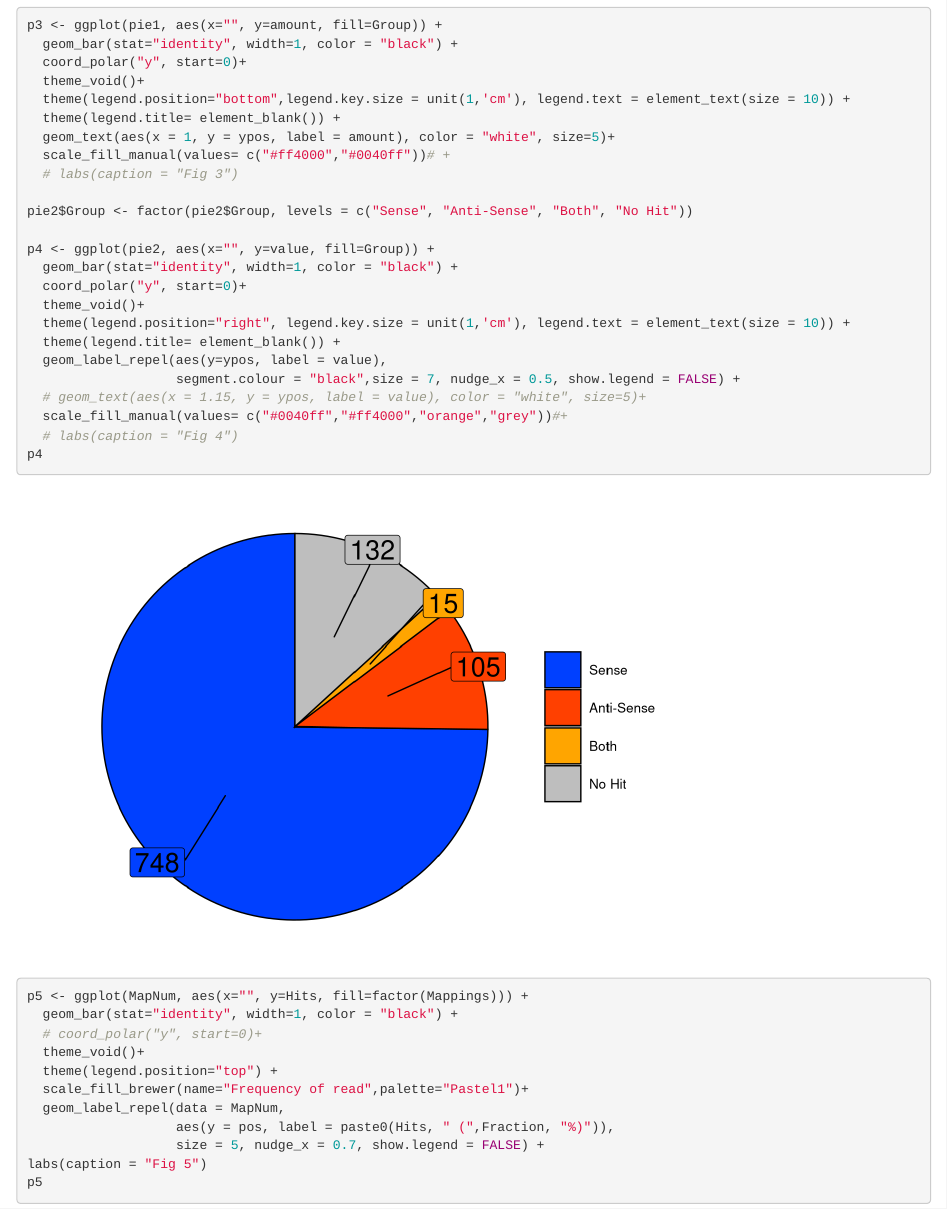
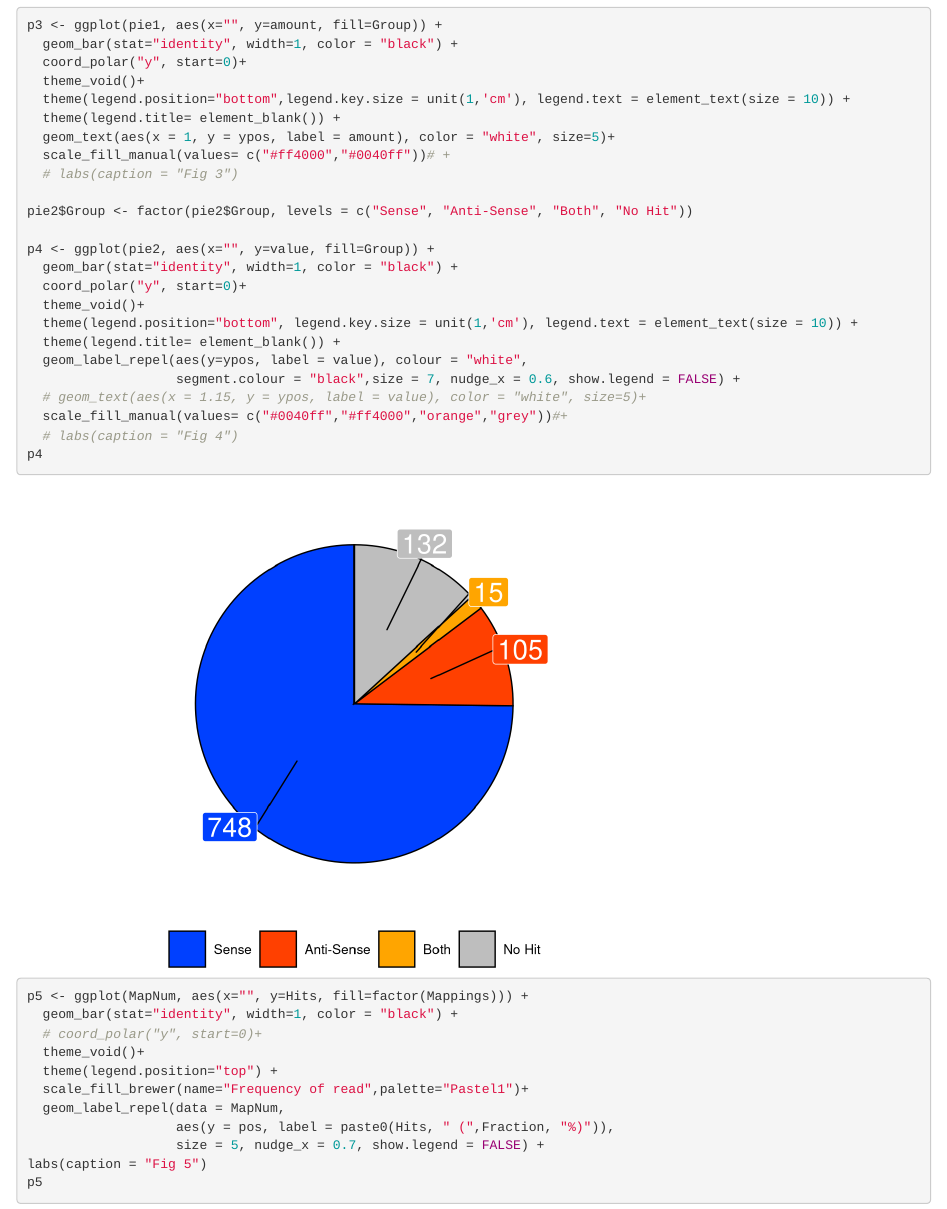
Before and after one commit to pwolper/read-mapping, an R Markdown document (code/read-vis.Rmd): the page in a window 1100 px wide, from 2970 px down. Rendered offline with R 4.5, knitr and Pandoc, with nearby package versions; code that draws random numbers runs with fixed seeds of ours; some code elsewhere in the file could not run offline.

Commit message:
minor changes

```diff
--- a/code/read-vis.Rmd
+++ b/code/read-vis.Rmd
@@ -136,10 +136,10 @@ p4 <- ggplot(pie2, aes(x="", y=value, fill=Group)) +
   geom_bar(stat="identity", width=1, color = "black") +
   coord_polar("y", start=0)+
   theme_void()+
-  theme(legend.position="right", legend.key.size = unit(1,'cm'), legend.text = element_text(size = 10)) +
+  theme(legend.position="bottom", legend.key.size = unit(1,'cm'), legend.text = element_text(size = 10)) +
   theme(legend.title= element_blank()) +
-  geom_label_repel(aes(y=ypos, label = value),
-                   segment.colour = "black",size = 7, nudge_x = 0.5, show.legend = FALSE) +
+  geom_label_repel(aes(y=ypos, label = value), colour = "white",
+                   segment.colour = "black",size = 7, nudge_x = 0.6, show.legend = FALSE) +
   # geom_text(aes(x = 1.15, y = ypos, label = value), color = "white", size=5)+
   scale_fill_manual(values= c("#0040ff","#ff4000","orange","grey"))#+
   # labs(caption = "Fig 4")
```
